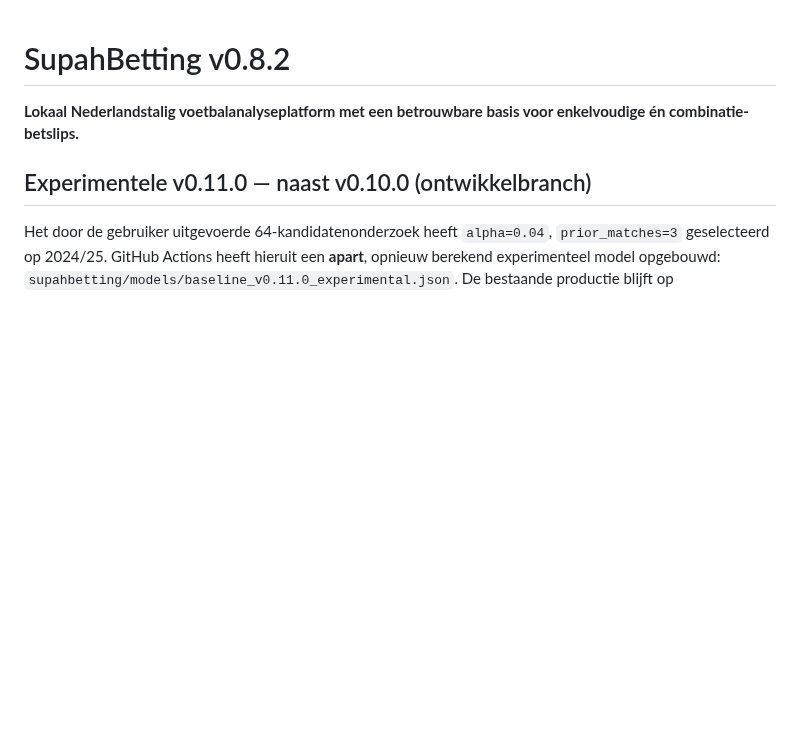
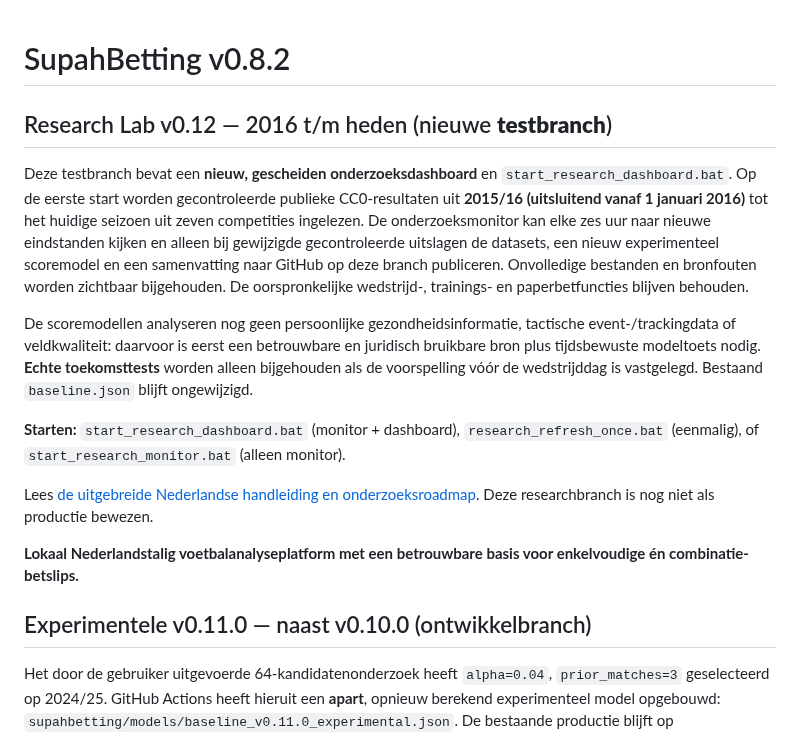
Before and after one commit to henkdepotvis0180/supahbetting, a Markdown page: README.md, the part around the change. GitHub-like rendering; blank space fills up the shorter version.

Commit message:
docs: advertise v0.12 full-calendar-2016 research dashboard and Windows monitoring scripts

```diff
--- a/README.md
+++ b/README.md
@@ -1,4 +1,14 @@
 # SupahBetting v0.8.2
+
+## Research Lab v0.12 — 2016 t/m heden (nieuwe **testbranch**)
+
+Deze testbranch bevat een **nieuw, gescheiden onderzoeksdashboard** en `start_research_dashboard.bat`. Op de eerste start worden gecontroleerde publieke CC0-resultaten uit **2015/16 (uitsluitend vanaf 1 januari 2016)** tot het huidige seizoen uit zeven competities ingelezen. De onderzoeksmonitor kan elke zes uur naar nieuwe eindstanden kijken en alleen bij gewijzigde gecontroleerde uitslagen de datasets, een nieuw experimenteel scoremodel en een samenvatting naar GitHub op deze branch publiceren. Onvolledige bestanden en bronfouten worden zichtbaar bijgehouden. De oorspronkelijke wedstrijd-, trainings- en paperbetfuncties blijven behouden.
+
+De scoremodellen analyseren nog geen persoonlijke gezondheidsinformatie, tactische event-/trackingdata of veldkwaliteit: daarvoor is eerst een betrouwbare en juridisch bruikbare bron plus tijdsbewuste modeltoets nodig. **Echte toekomsttests** worden alleen bijgehouden als de voorspelling vóór de wedstrijddag is vastgelegd. Bestaand `baseline.json` blijft ongewijzigd.
+
+**Starten:** `start_research_dashboard.bat` (monitor + dashboard), `research_refresh_once.bat` (eenmalig), of `start_research_monitor.bat` (alleen monitor).
+
+Lees [de uitgebreide Nederlandse handleiding en onderzoeksroadmap](docs/RESEARCH_LAB_V012.md). Deze researchbranch is nog niet als productie bewezen.
 
 **Lokaal Nederlandstalig voetbalanalyseplatform met een betrouwbare basis voor enkelvoudige én combinatie-betslips.**
 
```
